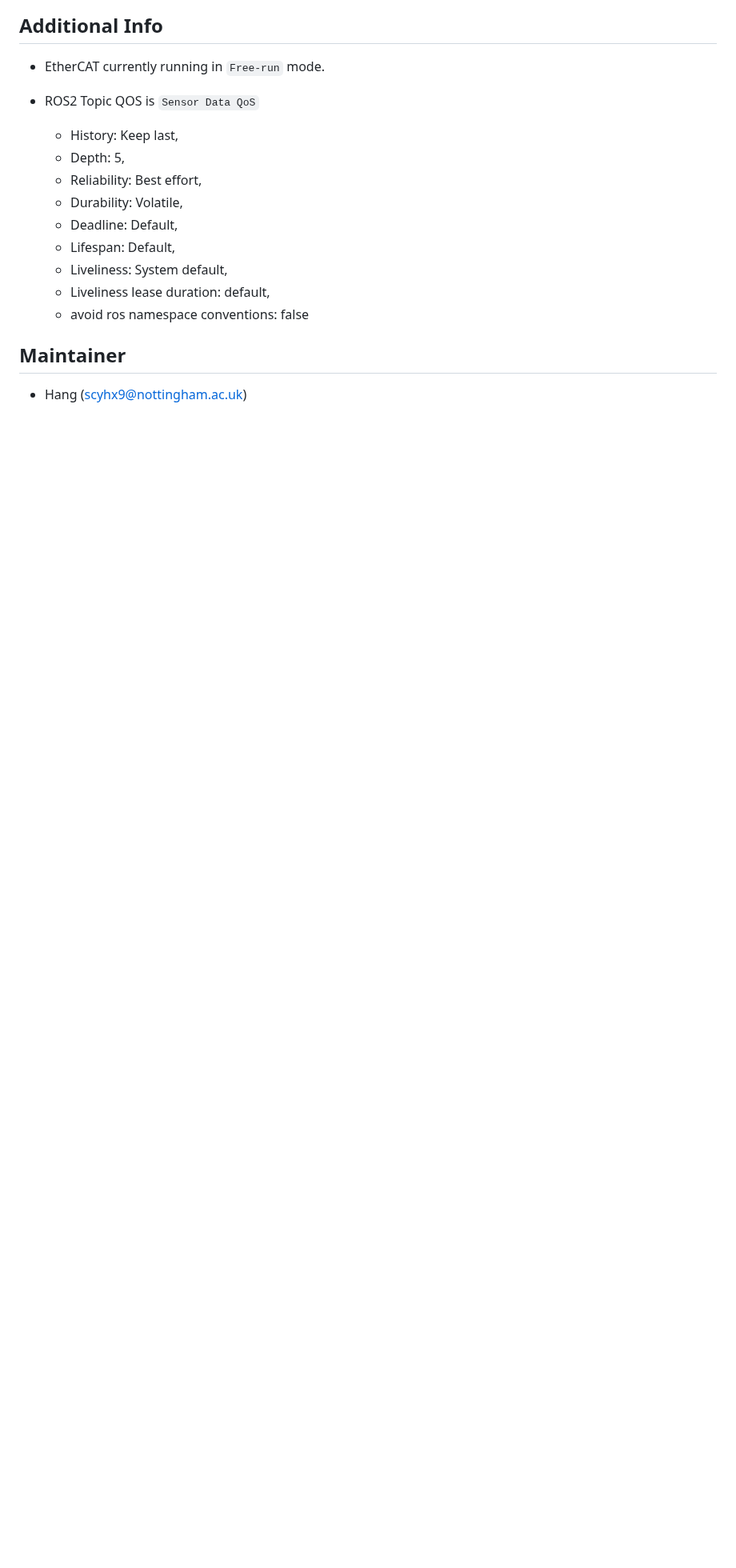
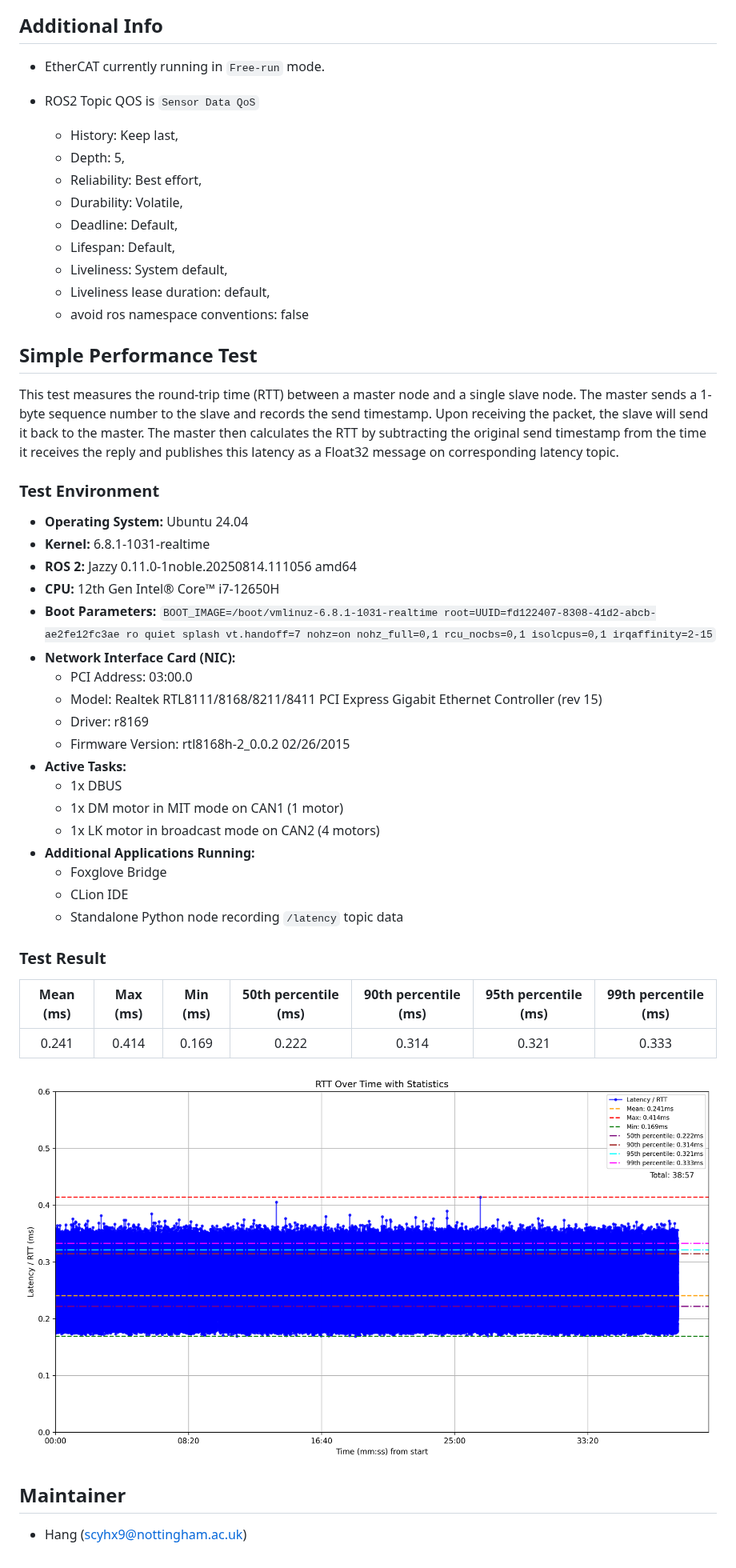
Before and after one commit to AIMEtherCAT/EcatV2_Master, a Markdown page: readme.md, the part around the change. Shown at 80% size. Drawn GitHub-style; pictures changed too: docs/img/rtt-graph.png (added); blank space fills up the shorter version.

Commit message:
docs: add perf test

```diff
--- a/readme.md
+++ b/readme.md
@@ -71,6 +71,43 @@ The `tools/` directory contains useful utilities provided by SOEM:
     * Liveliness lease duration: default,
     * avoid ros namespace conventions: false
 
+## Simple Performance Test
+
+This test measures the round-trip time (RTT) between a master node and a single slave node. The master sends a 1-byte
+sequence number to the slave and records the send timestamp. Upon receiving the packet, the slave will send it back to
+the master. The master then calculates the RTT by subtracting the original send timestamp from the time it receives the
+reply and publishes this latency as a Float32 message on corresponding latency topic.
+
+### Test Environment
+
+* **Operating System:** Ubuntu 24.04
+* **Kernel:** 6.8.1-1031-realtime
+* **ROS 2:** Jazzy 0.11.0-1noble.20250814.111056 amd64
+* **CPU:** 12th Gen Intel® Core™ i7-12650H
+* **Boot Parameters:**
+  ``BOOT_IMAGE=/boot/vmlinuz-6.8.1-1031-realtime root=UUID=fd122407-8308-41d2-abcb-ae2fe12fc3ae ro quiet splash vt.handoff=7 nohz=on nohz_full=0,1 rcu_nocbs=0,1 isolcpus=0,1 irqaffinity=2-15``
+* **Network Interface Card (NIC):**
+    * PCI Address: 03:00.0
+    * Model: Realtek RTL8111/8168/8211/8411 PCI Express Gigabit Ethernet Controller (rev 15)
+    * Driver: r8169
+    * Firmware Version: rtl8168h-2_0.0.2 02/26/2015
+* **Active Tasks:**
+    * 1x DBUS
+    * 1x DM motor in MIT mode on CAN1 (1 motor)
+    * 1x LK motor in broadcast mode on CAN2 (4 motors)
+* **Additional Applications Running:**
+    * Foxglove Bridge
+    * CLion IDE
+    * Standalone Python node recording `/latency` topic data
+
+### Test Result
+
+| Mean (ms) | Max (ms) | Min (ms) | 50th percentile (ms) | 90th percentile (ms) | 95th percentile (ms) | 99th percentile (ms) |
+|:---------:|:--------:|:--------:|:--------------------:|:--------------------:|:--------------------:|:--------------------:|
+|   0.241   |  0.414   |  0.169   |        0.222         |        0.314         |        0.321         |        0.333         |
+
+![rtt-graph.png](docs/img/rtt-graph.png)
+
 ## Maintainer
 
 * Hang (scyhx9@nottingham.ac.uk)
```
